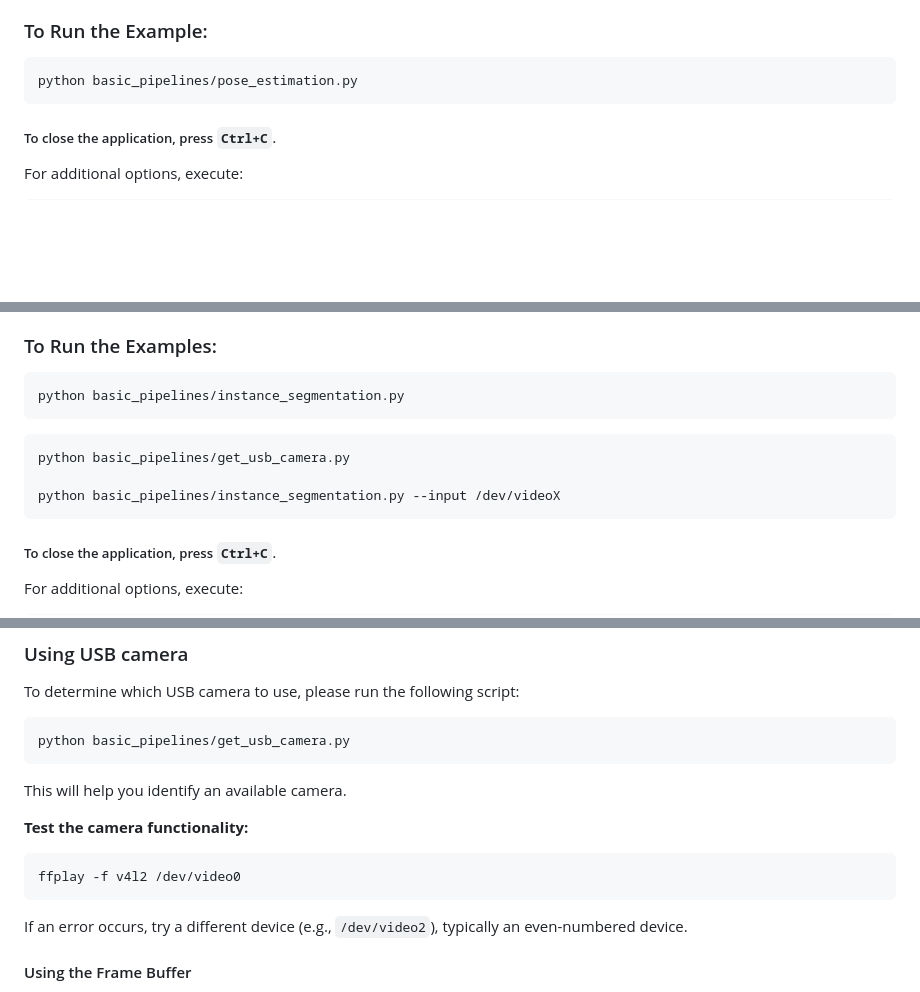
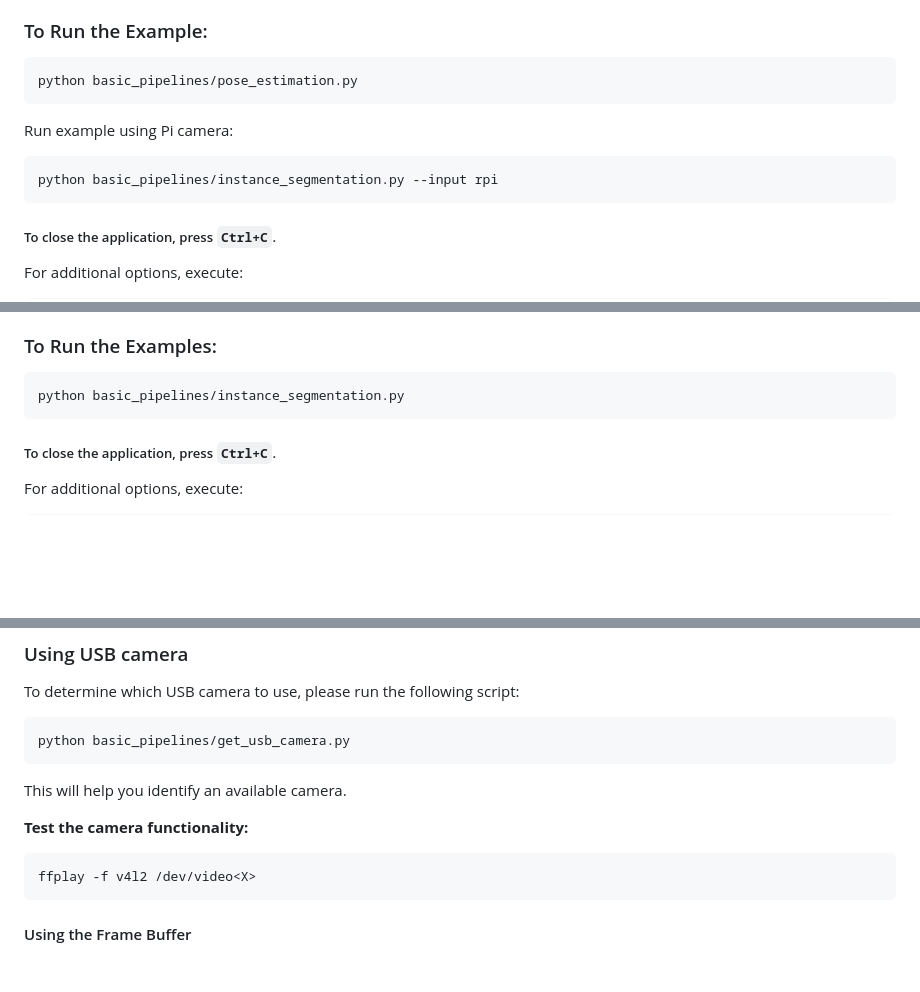
Before and after one commit to hailo-ai/hailo-rpi5-examples, a Markdown page: doc/basic-pipelines.md, 3 parts joined by grey strips. GitHub-like rendering; blank space fills up the shorter version.

````diff
--- a/doc/basic-pipelines.md
+++ b/doc/basic-pipelines.md
@@ -114,6 +113,10 @@ This example demonstrates human pose estimation using the `yolov8s_pose` model f
 ### To Run the Example:
 ```bash
 python basic_pipelines/pose_estimation.py
+```
+Run example using Pi camera:
+```bash
+python basic_pipelines/instance_segmentation.py --input rpi
 ```
 ##### To close the application, press `Ctrl+C`.
 
@@ -136,11 +139,6 @@ This example demonstrates instance segmentation using the `yolov5n_seg` model fo
 ### To Run the Examples:
 ```bash
 python basic_pipelines/instance_segmentation.py
-```
-```bash
-python basic_pipelines/get_usb_camera.py
-
-python basic_pipelines/instance_segmentation.py --input /dev/videoX
 ```
 ##### To close the application, press `Ctrl+C`.
 
@@ -348,9 +346,8 @@ This will help you identify an available camera.
 
 **Test the camera functionality:**
 ```bash
-ffplay -f v4l2 /dev/video0
+ffplay -f v4l2 /dev/video<X>
 ```
-If an error occurs, try a different device (e.g., `/dev/video2`), typically an even-numbered device.
 
 #### Using the Frame Buffer
 To utilize the frame buffer, add the `--use-frame` flag. Be aware that extracting and displaying video frames can slow down the application due to non-optimized implementation. Writing to the buffer and replacing the old buffer in the pipeline is possible but inefficient.
````
Also changed, not shown: other parts of doc/basic-pipelines.md (+15 -16 lines).
